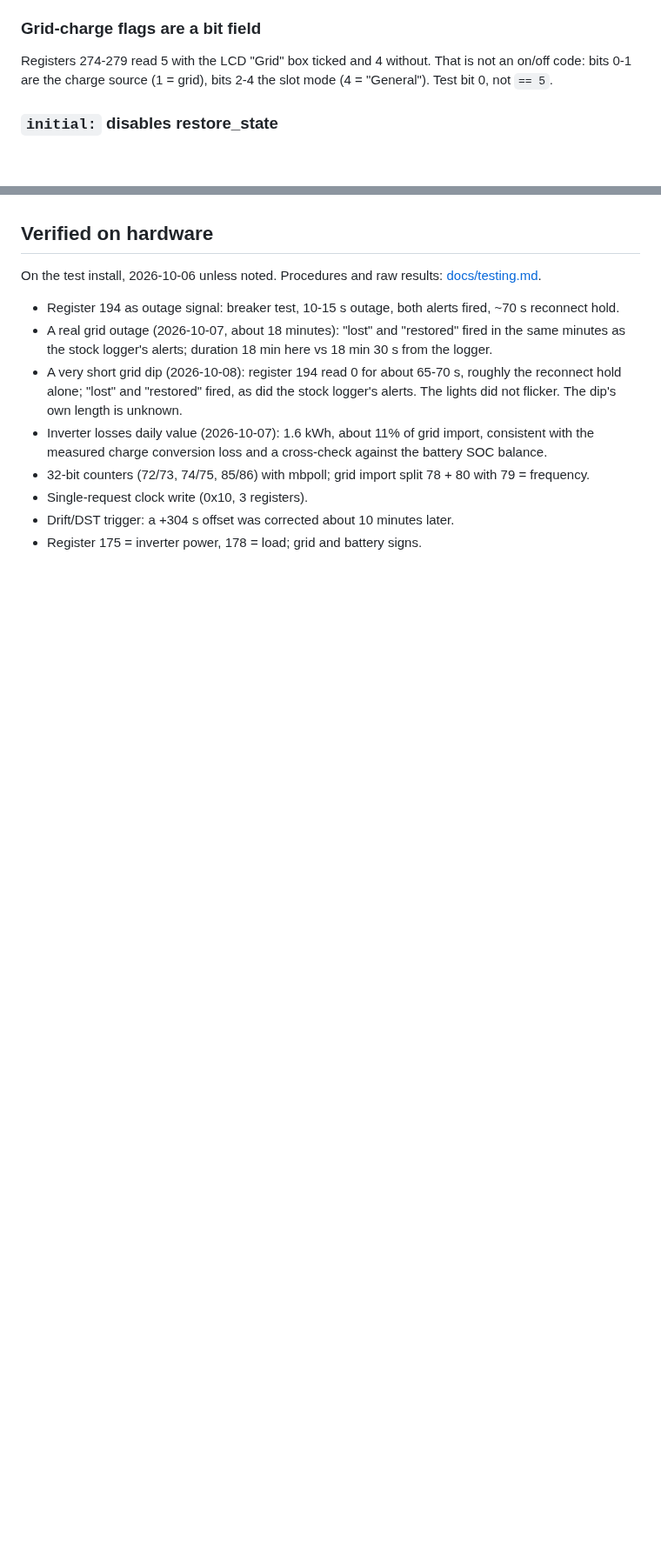
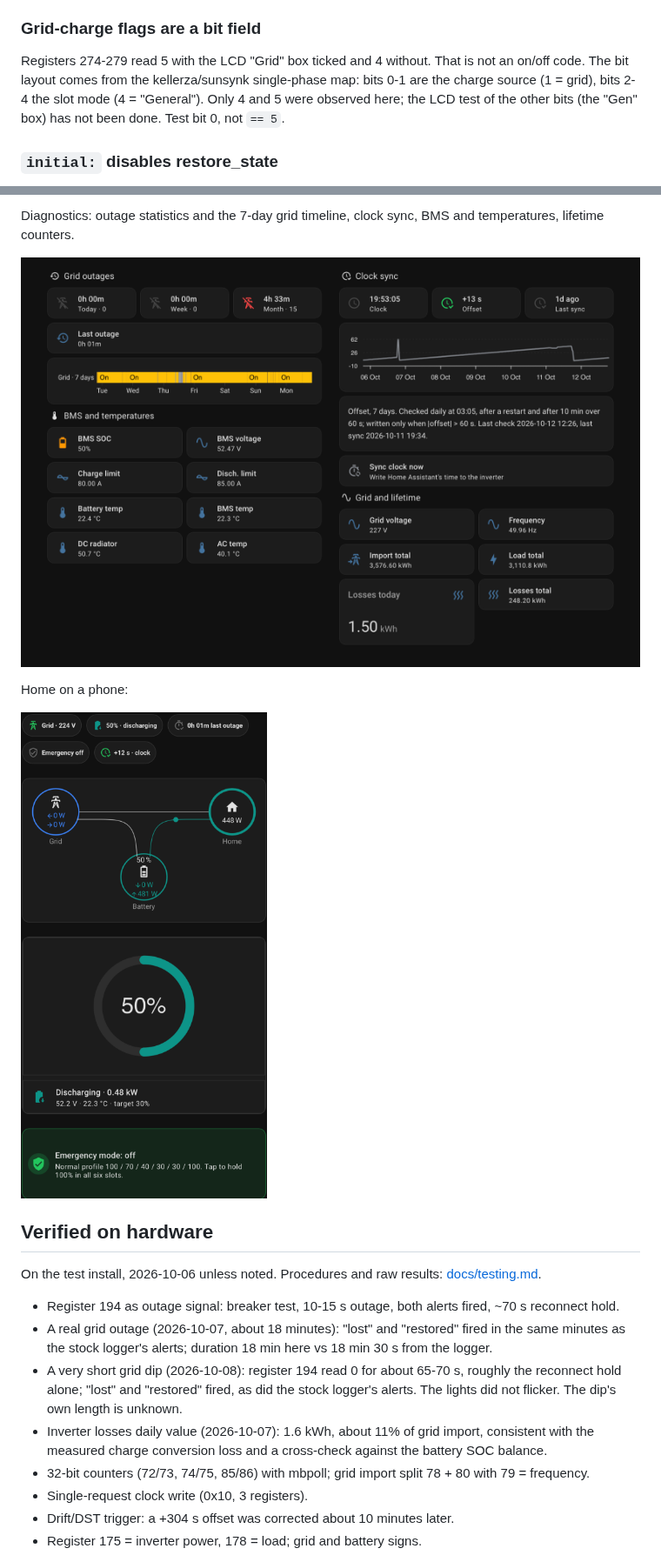
Before and after one commit to Aleksusss/ha-deye-modbus, a Markdown page: README.md, 2 parts joined by grey strips. Shown at 87% size. Rendered like a GitHub page; pictures changed too: docs/img/hacs-diagnostics.png (added), docs/img/hacs-home-phone.png (added); blank space fills up the shorter version.

```diff
--- a/README.md
+++ b/README.md
@@ -124,8 +124,11 @@ write cannot catch a shift, because it reads the same wrong addresses.
 ### Grid-charge flags are a bit field
 
 Registers 274-279 read 5 with the LCD "Grid" box ticked and 4 without.
-That is not an on/off code: bits 0-1 are the charge source (1 = grid),
-bits 2-4 the slot mode (4 = "General"). Test bit 0, not `== 5`.
+That is not an on/off code. The bit layout comes from the kellerza/sunsynk
+single-phase map: bits 0-1 are the charge source (1 = grid), bits 2-4
+the slot mode (4 = "General"). Only 4 and 5 were observed here; the LCD
+test of the other bits (the "Gen" box) has not been done. Test bit 0,
+not `== 5`.
 
 ### `initial:` disables restore_state
 
@@ -254,3 +315,11 @@ design notes.
+Diagnostics: outage statistics and the 7-day grid timeline, clock
+sync, BMS and temperatures, lifetime counters.
+
+![Diagnostics view](docs/img/hacs-diagnostics.png)
+
+Home on a phone:
+
+<img src="docs/img/hacs-home-phone.png" alt="Home view on a phone" width="320">
 
 ## Verified on hardware
 
```
Also changed, not shown: other parts of README.md (+69 -6 lines), docs/testing.md (+11 -1 lines), docs/img/hacs-home.png (added), docs/img/hacs-tou.png (added).
